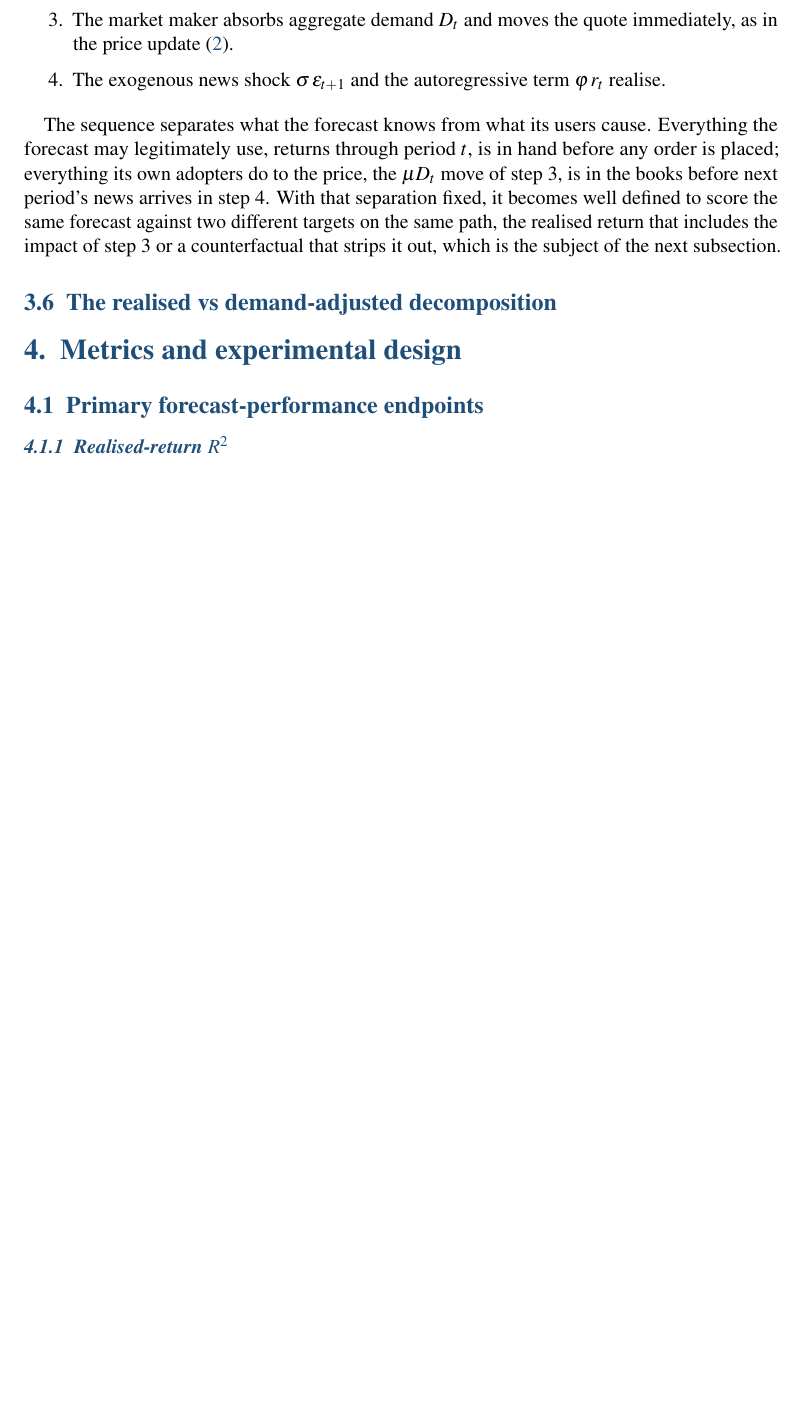
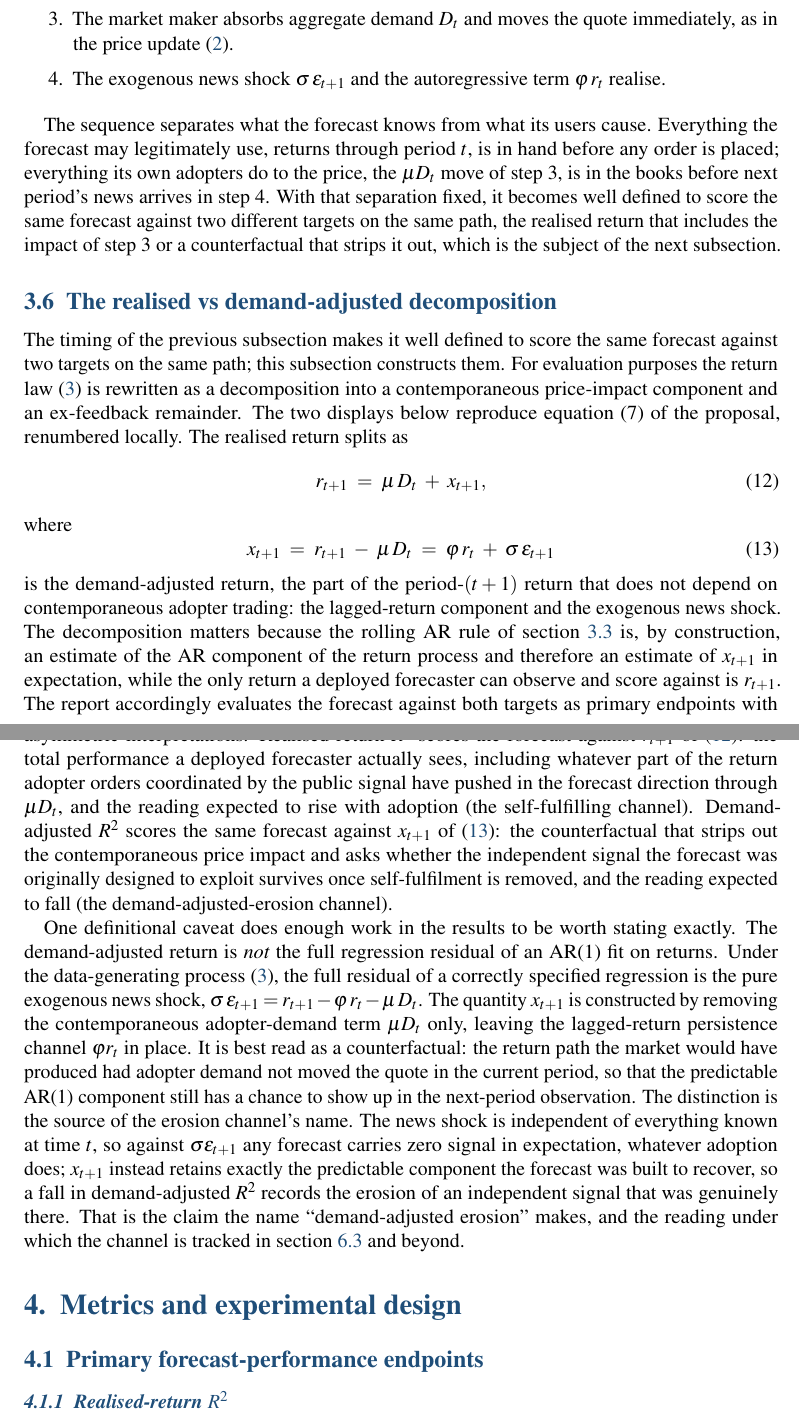
Before and after one commit to janwejchert/Capstone, a LaTeX document (docs/Report/report.tex): part of page 8 of 21 before the commit and two parts of pages 8 and 9 of 22 after it, the two joined at a grey line, cut so that both start at the same text, the shorter picture padded with empty space. Compiled offline with pdfLaTeX.

Commit message:
report: 3.6 realised vs demand-adjusted decomposition

```diff
--- a/docs/Report/report.tex
+++ b/docs/Report/report.tex
@@ -212,6 +212,22 @@ The equations of the preceding subsections fix what each trader and the market m
 The sequence separates what the forecast knows from what its users cause. Everything the forecast may legitimately use, returns through period $t$, is in hand before any order is placed; everything its own adopters do to the price, the $\mu D_t$ move of step 3, is in the books before next period's news arrives in step 4. With that separation fixed, it becomes well defined to score the same forecast against two different targets on the same path, the realised return that includes the impact of step 3 or a counterfactual that strips it out, which is the subject of the next subsection. % src: proposal v4 section 3.6 ("Given this timing, the forecast can be evaluated against either of two distinct targets")
 
 \subsection{The realised vs demand-adjusted decomposition}
+
+The timing of the previous subsection makes it well defined to score the same forecast against two targets on the same path; this subsection constructs them. For evaluation purposes the return law \eqref{eq:return-law} is rewritten as a decomposition into a contemporaneous price-impact component and an ex-feedback remainder. The two displays below reproduce equation (7) of the proposal, renumbered locally. The realised return splits as % src: proposal v4 section 3.1.5 (eq. 7; "a decomposition into a contemporaneous price-impact component and an ex-feedback remainder")
+\begin{equation}
+  r_{t+1} \;=\; \mu\, D_t \;+\; x_{t+1},
+  \label{eq:decomposition}
+\end{equation}
+where
+\begin{equation}
+  x_{t+1} \;=\; r_{t+1} \;-\; \mu\, D_t \;=\; \varphi\, r_t \;+\; \sigma\, \varepsilon_{t+1}
+  \label{eq:demand-adjusted}
+\end{equation}
+is the demand-adjusted return, the part of the period-$(t+1)$ return that does not depend on contemporaneous adopter trading: the lagged-return component and the exogenous news shock. % src: proposal v4 section 3.1.5 (eq. 7; "the part of the return that does not depend on contemporaneous adopter trading"; the x = r - mu D form is from the "What x_{t+1} is and is not" paragraph)
+The decomposition matters because the rolling AR rule of section~\ref{sec:model-rules} is, by construction, an estimate of the AR component of the return process and therefore an estimate of $x_{t+1}$ in expectation, while the only return a deployed forecaster can observe and score against is $r_{t+1}$. The report accordingly evaluates the forecast against both targets as primary endpoints with asymmetric interpretations. Realised-return $R^{2}$ scores the forecast against $r_{t+1}$ of \eqref{eq:decomposition}: the total performance a deployed forecaster actually sees, including whatever part of the return adopter orders coordinated by the public signal have pushed in the forecast direction through $\mu D_t$, and the reading expected to rise with adoption (the self-fulfilling channel). Demand-adjusted $R^{2}$ scores the same forecast against $x_{t+1}$ of \eqref{eq:demand-adjusted}: the counterfactual that strips out the contemporaneous price impact and asks whether the independent signal the forecast was originally designed to exploit survives once self-fulfilment is removed, and the reading expected to fall (the demand-adjusted-erosion channel). % src: proposal v4 section 3.1.5 ("an estimate of the AR component of the return process and therefore an estimate of x_{t+1} in expectation"; "realised-return R^2 as the metric a deployed forecaster actually sees and demand-adjusted R^2 as the counterfactual that asks whether the independent signal survives once self-fulfilment is stripped out"; "adopter orders coordinated by the public signal push the realised return in the forecast direction") and section 3.6 (channel names and expected directions)
+
+One definitional caveat does enough work in the results to be worth stating exactly. The demand-adjusted return is \emph{not} the full regression residual of an AR(1) fit on returns. Under the data-generating process \eqref{eq:return-law}, the full residual of a correctly specified regression is the pure exogenous news shock, $\sigma\, \varepsilon_{t+1} = r_{t+1} - \varphi\, r_t - \mu\, D_t$. The quantity $x_{t+1}$ is constructed by removing the contemporaneous adopter-demand term $\mu D_t$ only, leaving the lagged-return persistence channel $\varphi r_t$ in place. It is best read as a counterfactual: the return path the market would have produced had adopter demand not moved the quote in the current period, so that the predictable AR(1) component still has a chance to show up in the next-period observation. % src: proposal v4 section 3.1.5, paragraph "What x_{t+1} is and is not" (residual formula sigma eps_{t+1} = r_{t+1} - phi r_t - mu D_t and counterfactual reading, near-verbatim); CLAUDE.md overview ("it is *not* the full regression residual, which would be sigma eps = r_{t+1} - phi r_t - mu D_t")
+The distinction is the source of the erosion channel's name. The news shock is independent of everything known at time $t$, so against $\sigma\varepsilon_{t+1}$ any forecast carries zero signal in expectation, whatever adoption does; $x_{t+1}$ instead retains exactly the predictable component the forecast was built to recover, so a fall in demand-adjusted $R^{2}$ records the erosion of an independent signal that was genuinely there. That is the claim the name ``demand-adjusted erosion'' makes, and the reading under which the channel is tracked in section~\ref{sec:phase4-results} and beyond. % src: proposal v4 section 3.1.5 ("The counterfactual is what isolates the independent predictive signal that the forecast was originally designed to exploit"); eps_{t+1} iid N(0,1) per proposal eq. (5), reproduced as \eqref{eq:price-update}; channel name per proposal section 3.6 ("Demand-adjusted-erosion channel")
 
 
 \section{Metrics and experimental design}
```
